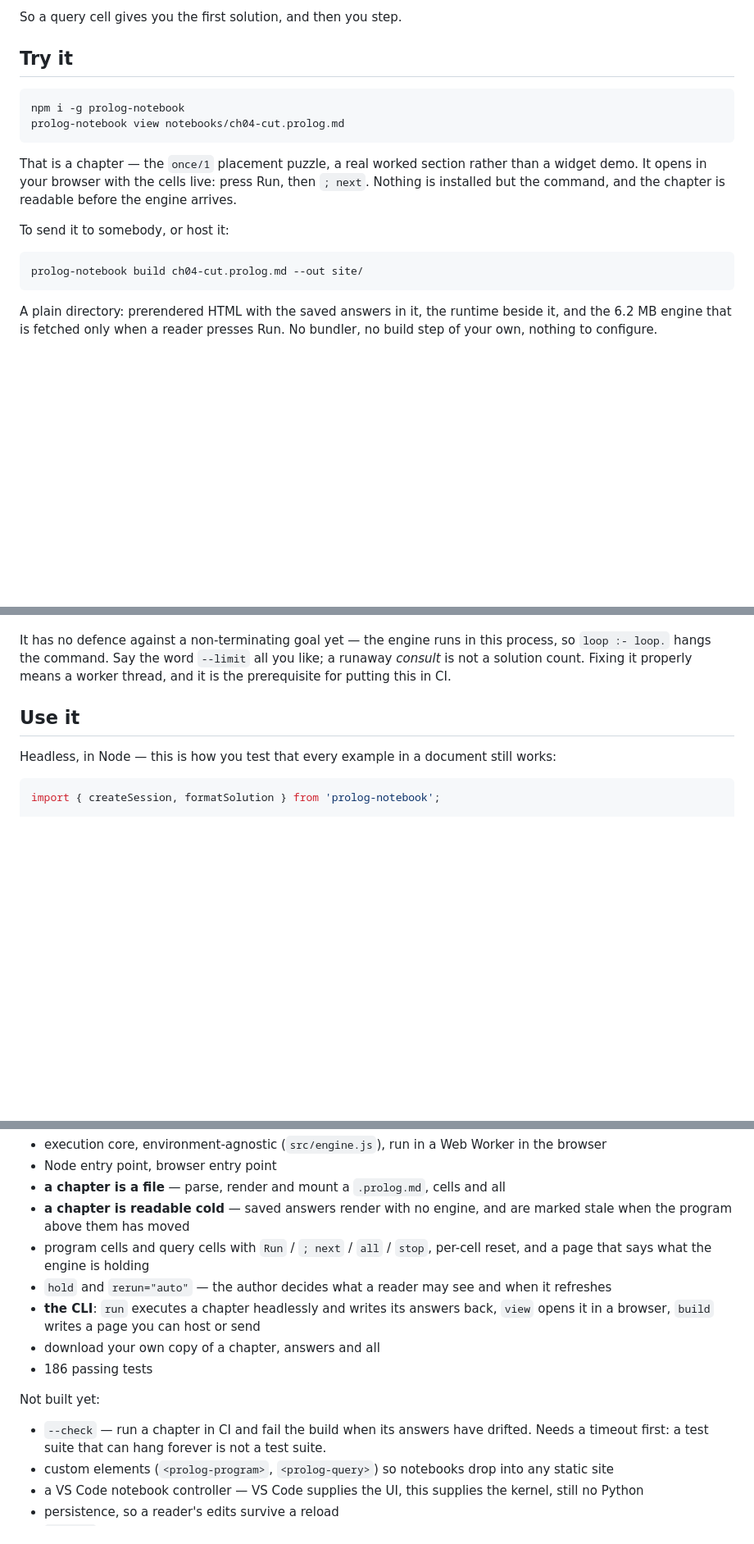
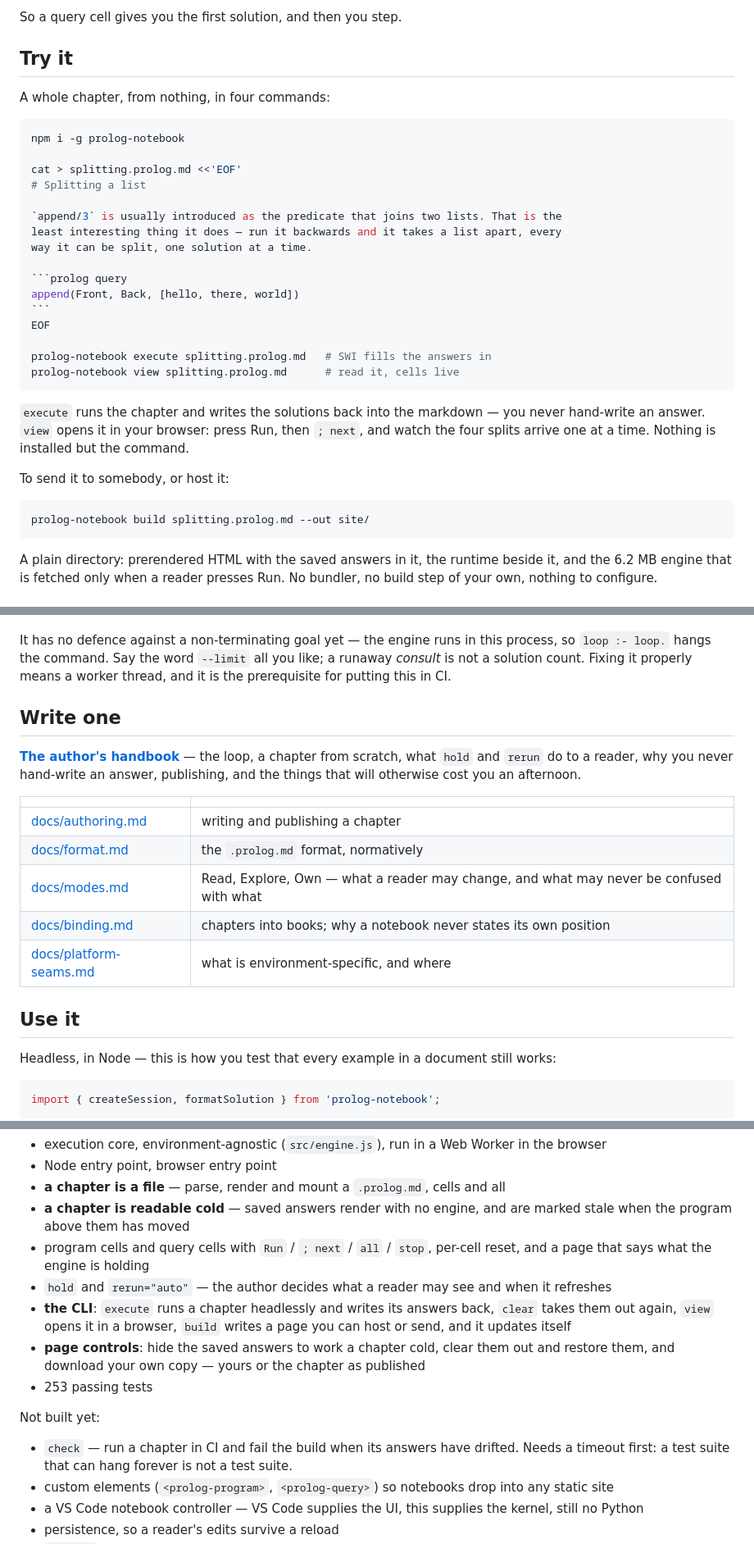
Before and after one commit to jarecsni/prolog-notebook, a Markdown page: README.md, 3 parts joined by grey strips. Shown at 82% size. GitHub-like rendering; blank space fills up the shorter version.

`````diff
--- a/README.md
+++ b/README.md
@@ -40,19 +40,35 @@ So a query cell gives you the first solution, and then you step.
 
 ## Try it
 
-```sh
+A whole chapter, from nothing, in four commands:
+
+````sh
 npm i -g prolog-notebook
-prolog-notebook view notebooks/ch04-cut.prolog.md
+
+cat > splitting.prolog.md <<'EOF'
+# Splitting a list
+
+`append/3` is usually introduced as the predicate that joins two lists. That is the
+least interesting thing it does — run it backwards and it takes a list apart, every
+way it can be split, one solution at a time.
+
+```prolog query
+append(Front, Back, [hello, there, world])
 ```
+EOF
 
-That is a chapter — the `once/1` placement puzzle, a real worked section rather than a widget
-demo. It opens in your browser with the cells live: press Run, then `; next`. Nothing is
-installed but the command, and the chapter is readable before the engine arrives.
+prolog-notebook execute splitting.prolog.md   # SWI fills the answers in
+prolog-notebook view splitting.prolog.md      # read it, cells live
+````
+
+`execute` runs the chapter and writes the solutions back into the markdown — you never
+hand-write an answer. `view` opens it in your browser: press Run, then `; next`, and watch the
+four splits arrive one at a time. Nothing is installed but the command.
 
 To send it to somebody, or host it:
 
 ```sh
-prolog-notebook build ch04-cut.prolog.md --out site/
+prolog-notebook build splitting.prolog.md --out site/
 ```
 
 A plain directory: prerendered HTML with the saved answers in it, the runtime beside it, and
@@ -167,6 +186,20 @@ It has no defence against a non-terminating goal yet — the engine runs in this
 `loop :- loop.` hangs the command. Say the word `--limit` all you like; a runaway *consult* is
 not a solution count. Fixing it properly means a worker thread, and it is the prerequisite for
 putting this in CI.
+
+## Write one
+
+**[The author's handbook](docs/authoring.md)** — the loop, a chapter from scratch, what `hold`
+and `rerun` do to a reader, why you never hand-write an answer, publishing, and the things that
+will otherwise cost you an afternoon.
+
+| | |
+|---|---|
+| [docs/authoring.md](docs/authoring.md) | writing and publishing a chapter |
+| [docs/format.md](docs/format.md) | the `.prolog.md` format, normatively |
+| [docs/modes.md](docs/modes.md) | Read, Explore, Own — what a reader may change, and what may never be confused with what |
+| [docs/binding.md](docs/binding.md) | chapters into books; why a notebook never states its own position |
+| [docs/platform-seams.md](docs/platform-seams.md) | what is environment-specific, and where |
 
 ## Use it
 
@@ -278,14 +311,16 @@ Working and tested:
 - program cells and query cells with `Run` / `; next` / `all` / `stop`, per-cell reset, and a
   page that says what the engine is holding
 - `hold` and `rerun="auto"` — the author decides what a reader may see and when it refreshes
-- **the CLI**: `run` executes a chapter headlessly and writes its answers back, `view` opens it
-  in a browser, `build` writes a page you can host or send
-- download your own copy of a chapter, answers and all
-- 186 passing tests
+- **the CLI**: `execute` runs a chapter headlessly and writes its answers back, `clear` takes
+  them out again, `view` opens it in a browser, `build` writes a page you can host or send,
+  and it updates itself
+- **page controls**: hide the saved answers to work a chapter cold, clear them out and restore
+  them, and download your own copy — yours or the chapter as published
+- 253 passing tests
 
 Not built yet:
 
-- `--check` — run a chapter in CI and fail the build when its answers have drifted. Needs a
+- `check` — run a chapter in CI and fail the build when its answers have drifted. Needs a
   timeout first: a test suite that can hang forever is not a test suite.
 - custom elements (`<prolog-program>`, `<prolog-query>`) so notebooks drop into any static site
 - a VS Code notebook controller — VS Code supplies the UI, this supplies the kernel, still no Python
`````
Also changed, not shown: other parts of README.md (+9 -6 lines), docs/authoring.md (added, +360 -0 lines).
